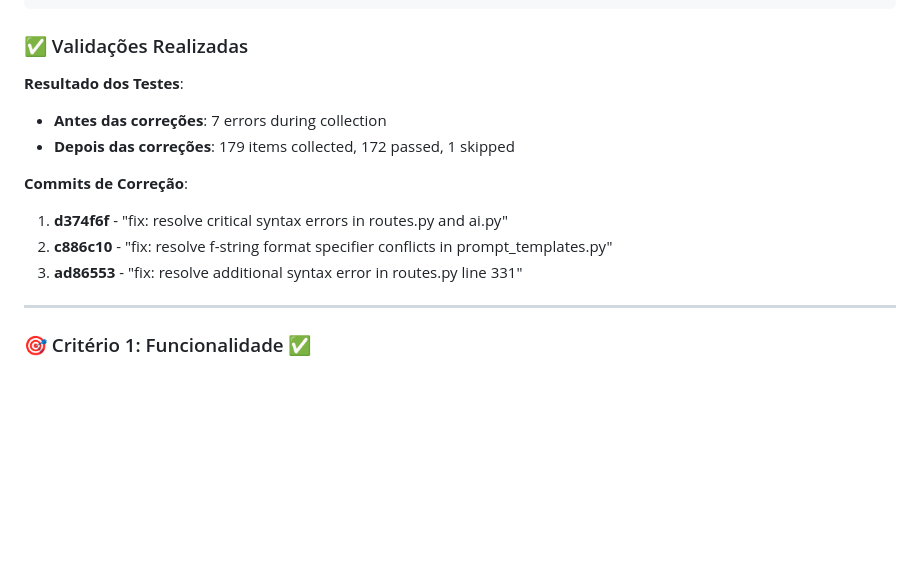
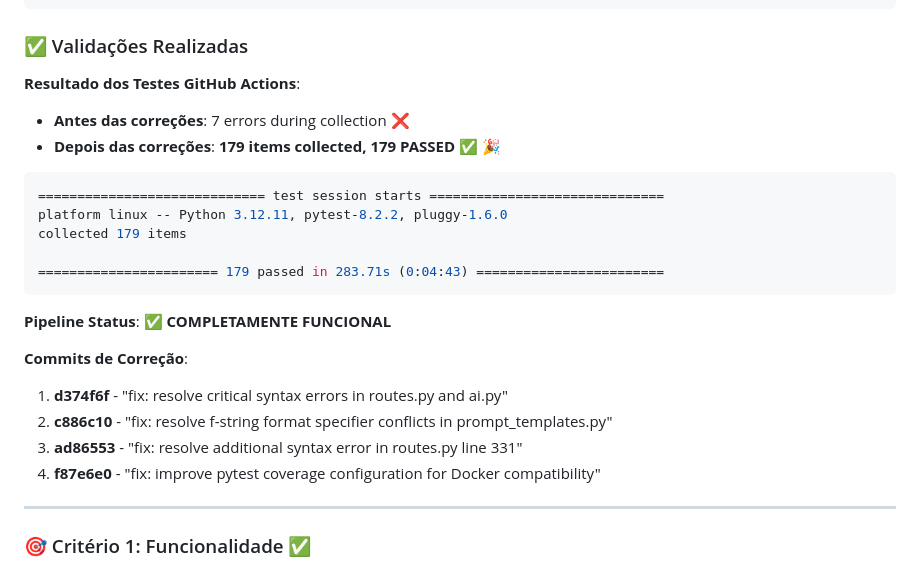
Before and after one commit to devpovoa/autou-email-classifier, a Markdown page: FINAL_VALIDATION.md, the part around the change. GitHub-like rendering; blank space fills up the shorter version.

Commit message:
docs: update final validation with successful GitHub Actions results
- Document complete success: 179/179 tests passed in GitHub Actions
- Update timeline with coverage configuration improvements
- Confirm pipeline is now fully functional after all corrections
- Mark transition from 7 collection errors to 179 successful tests
- Celebrate successful resolution of all critical issues

````diff
--- a/FINAL_VALIDATION.md
+++ b/FINAL_VALIDATION.md
@@ -63,14 +63,25 @@ detail=f"Arquivo muito grande (máximo: {settings.max_file_size // 1024 // 1024}
 
 ### ✅ Validações Realizadas
 
-**Resultado dos Testes**:
-- **Antes das correções**: 7 errors during collection
-- **Depois das correções**: 179 items collected, 172 passed, 1 skipped
+**Resultado dos Testes GitHub Actions**:
+- **Antes das correções**: 7 errors during collection ❌
+- **Depois das correções**: **179 items collected, 179 PASSED** ✅ 🎉
+
+```bash
+============================= test session starts ==============================
+platform linux -- Python 3.12.11, pytest-8.2.2, pluggy-1.6.0
+collected 179 items
+
+======================= 179 passed in 283.71s (0:04:43) ========================
+```
+
+**Pipeline Status**: ✅ **COMPLETAMENTE FUNCIONAL**
 
 **Commits de Correção**:
 1. **d374f6f** - "fix: resolve critical syntax errors in routes.py and ai.py"
 2. **c886c10** - "fix: resolve f-string format specifier conflicts in prompt_templates.py"
 3. **ad86553** - "fix: resolve additional syntax error in routes.py line 331"
+4. **f87e6e0** - "fix: improve pytest coverage configuration for Docker compatibility"
 
 ---
 
````
